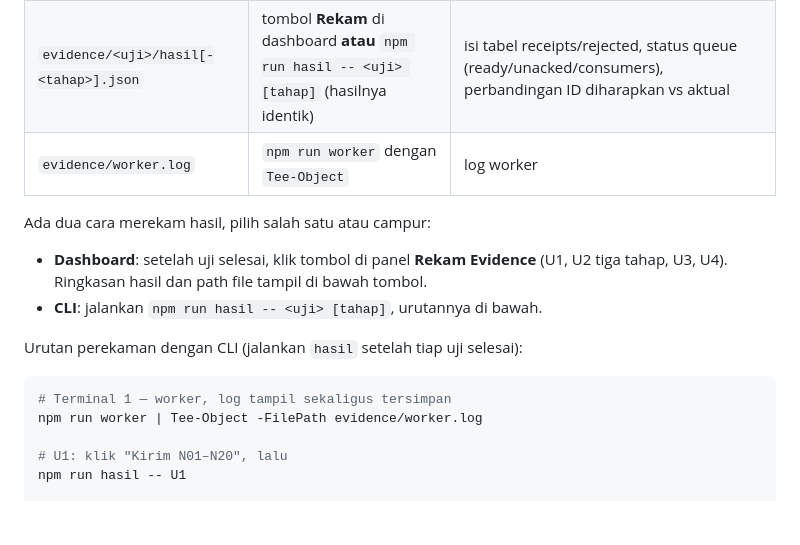
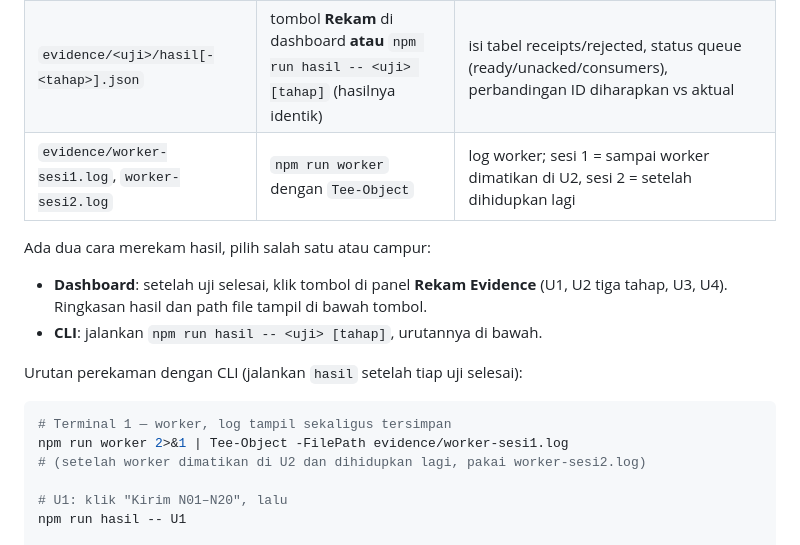
Before and after one commit to irvan240301/a09-konfrimasi-janji, a Markdown page: README.md, the part around the change. GitHub-like rendering; blank space fills up the shorter version.

Commit message:
docs: pisahkan log worker per sesi agar tidak tertimpa saat restart di U2
Co-Authored-By: Claude Sonnet 5 <noreply@anthropic.com>

````diff
--- a/README.md
+++ b/README.md
@@ -174,7 +174,7 @@ Folder `evidence/` diisi otomatis, dikelompokkan per uji:
 |------|-------------|-----|
 | `evidence/<uji>/input-<kategori>.json` | setiap publish (dashboard maupun CLI) | daftar `event_id` yang dikirim, perintah, waktu |
 | `evidence/<uji>/hasil[-<tahap>].json` | tombol **Rekam** di dashboard **atau** `npm run hasil -- <uji> [tahap]` (hasilnya identik) | isi tabel receipts/rejected, status queue (ready/unacked/consumers), perbandingan ID diharapkan vs aktual |
-| `evidence/worker.log` | `npm run worker` dengan `Tee-Object` | log worker |
+| `evidence/worker-sesi1.log`, `worker-sesi2.log` | `npm run worker` dengan `Tee-Object` | log worker; sesi 1 = sampai worker dimatikan di U2, sesi 2 = setelah dihidupkan lagi |
 
 Ada dua cara merekam hasil, pilih salah satu atau campur:
 
@@ -186,7 +186,8 @@ Urutan perekaman dengan CLI (jalankan `hasil` setelah tiap uji selesai):
 
 ```powershell
 # Terminal 1 — worker, log tampil sekaligus tersimpan
-npm run worker | Tee-Object -FilePath evidence/worker.log
+npm run worker 2>&1 | Tee-Object -FilePath evidence/worker-sesi1.log
+# (setelah worker dimatikan di U2 dan dihidupkan lagi, pakai worker-sesi2.log)
 
 # U1: klik "Kirim N01–N20", lalu
 npm run hasil -- U1
````
